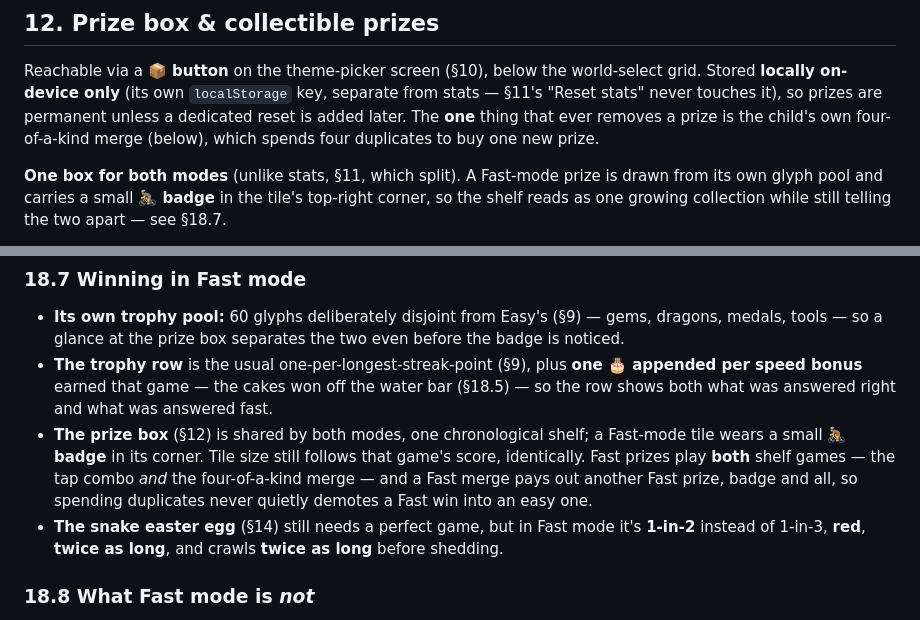
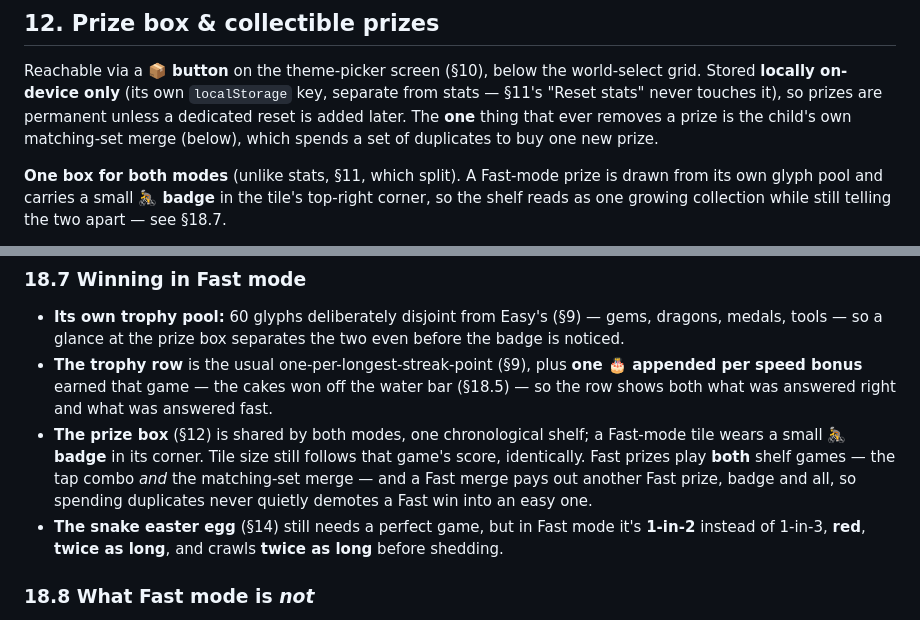
Before and after one commit to iliepandia/add-it-up, a Markdown page: addition-game-spec.md, 2 parts joined by grey strips. GitHub-like rendering.

```diff
--- a/addition-game-spec.md
+++ b/addition-game-spec.md
@@ -432,8 +432,8 @@ and response-time logs above, which live in the same storage.
 Reachable via a **📦 button** on the theme-picker screen (§10), below the world-select grid.
 Stored **locally on-device only** (its own `localStorage` key, separate from stats — §11's
 "Reset stats" never touches it), so prizes are permanent unless a dedicated reset is added later.
-The **one** thing that ever removes a prize is the child's own four-of-a-kind merge (below), which
-spends four duplicates to buy one new prize.
+The **one** thing that ever removes a prize is the child's own matching-set merge (below), which
+spends a set of duplicates to buy one new prize.
 
 **One box for both modes** (unlike stats, §11, which split). A Fast-mode prize is drawn from its
 own glyph pool and carries a small **🚴 badge** in the tile's top-right corner, so the shelf reads
@@ -935,9 +945,9 @@ proves out.
   what was answered right and what was answered fast.
 - **The prize box** (§12) is shared by both modes, one chronological shelf; a Fast-mode tile wears
   a small **🚴 badge** in its corner. Tile size still follows that game's score, identically. Fast
-  prizes play **both** shelf games — the tap combo *and* the four-of-a-kind merge — and a Fast
-  merge pays out another Fast prize, badge and all, so spending duplicates never quietly demotes
-  a Fast win into an easy one.
+  prizes play **both** shelf games — the tap combo *and* the matching-set merge — and a Fast merge
+  pays out another Fast prize, badge and all, so spending duplicates never quietly demotes a Fast
+  win into an easy one.
 - **The snake easter egg** (§14) still needs a perfect game, but in Fast mode it's **1-in-2**
   instead of 1-in-3, **red**, **twice as long**, and crawls **twice as long** before shedding.
 
```
Also changed, not shown: other parts of addition-game-spec.md (+46 -36 lines), README.md (+2 -2 lines).
